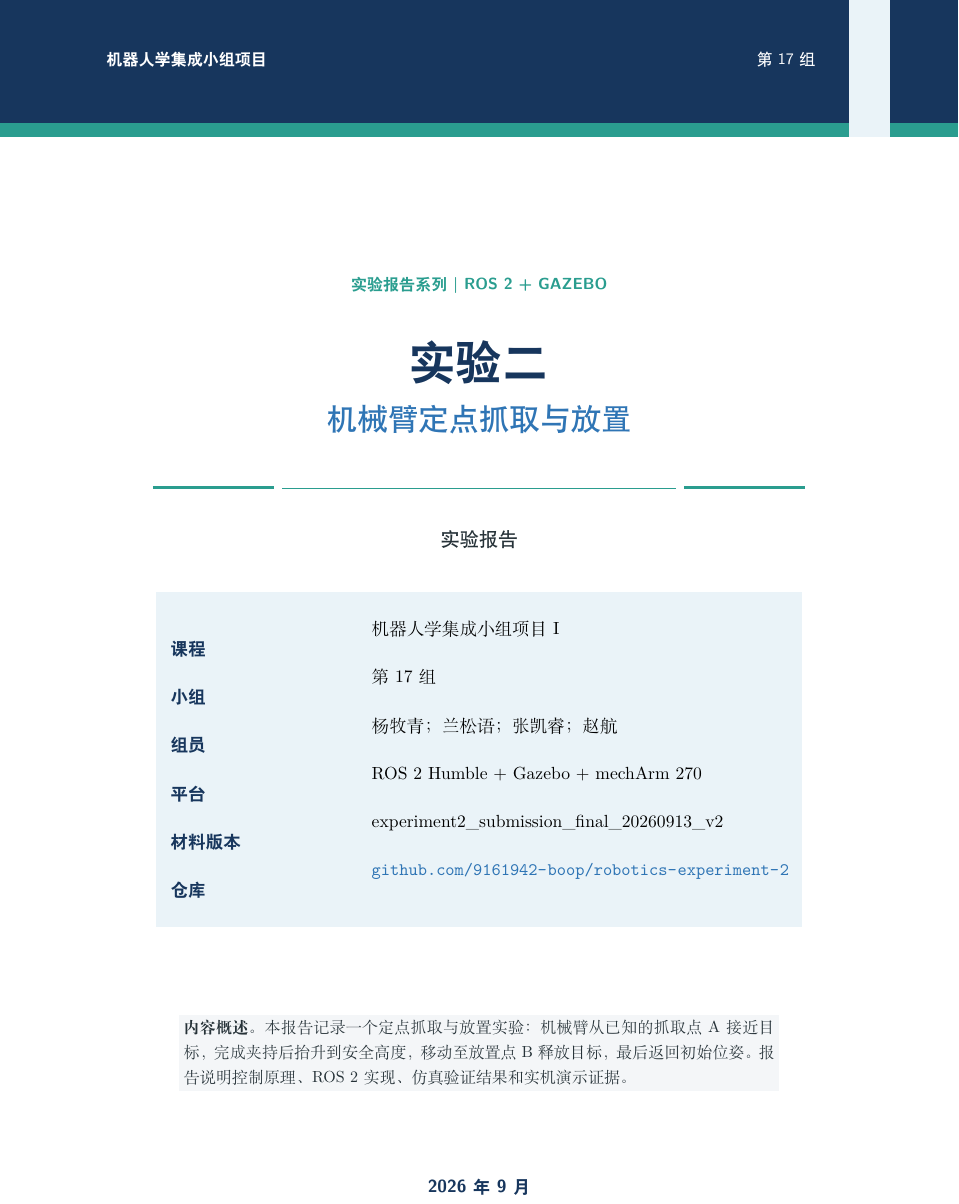
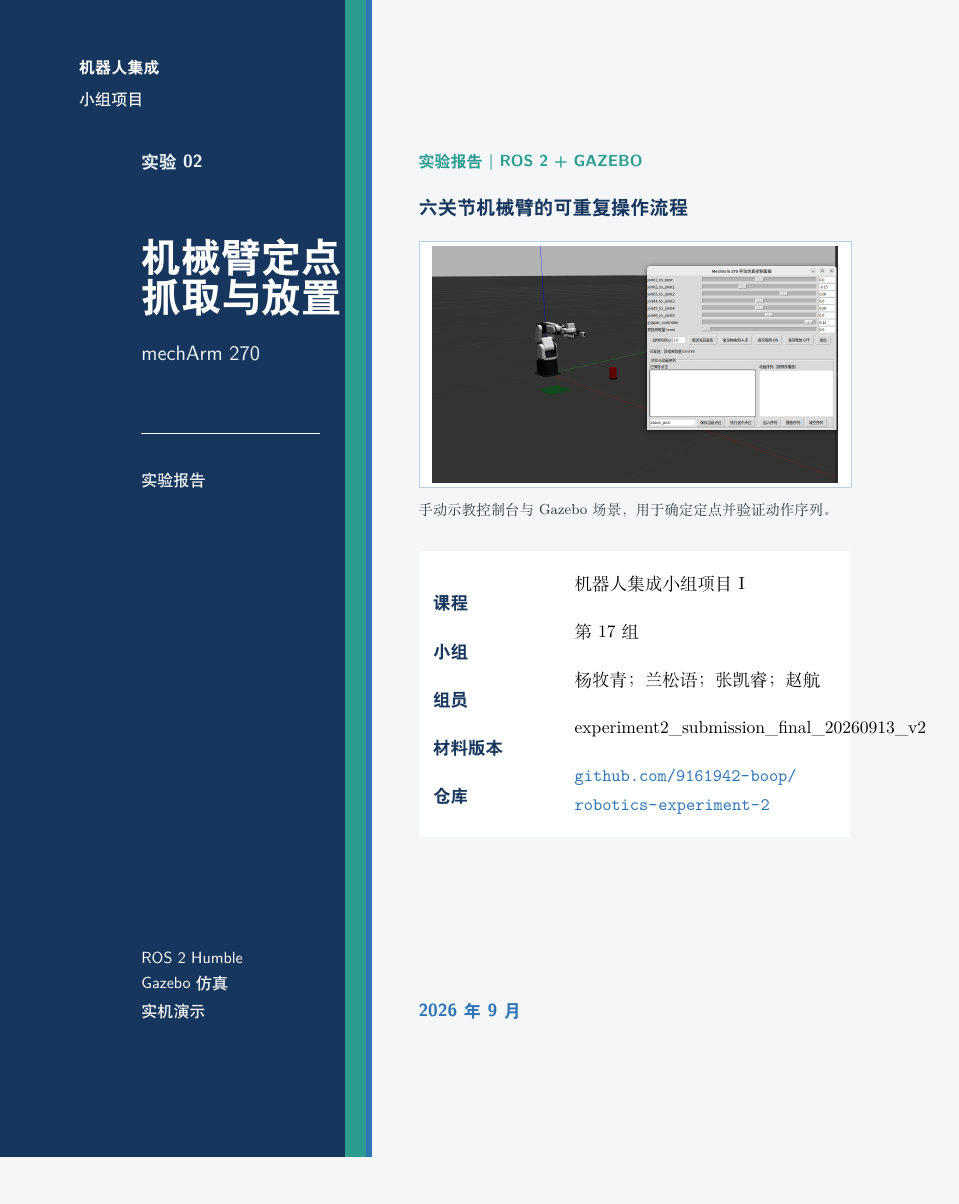
Before and after one commit to 9161942-boop/robotics-experiment-2, a LaTeX document (report/experiment2_lab_report_zh_preview.tex): part of page 1 of 12, cut so that both start at the same text, the shorter picture padded with empty space. Compiled offline with XeLaTeX.

Commit message:
experiment2: redesign report cover

```diff
--- a/report/experiment2_lab_report_zh_preview.tex
+++ b/report/experiment2_lab_report_zh_preview.tex
@@ -19,38 +19,50 @@
 \begin{titlepage}
 \thispagestyle{empty}
 \begin{tikzpicture}[remember picture,overlay]
-\fill[Navy] (current page.north west) rectangle ([yshift=-27mm]current page.north east);
-\fill[Teal] ([yshift=-27mm]current page.north west) rectangle ([yshift=-30mm]current page.north east);
-\fill[Sky] ([xshift=-24mm]current page.north east) rectangle ([xshift=-15mm,yshift=-30mm]current page.north east);
-\node[anchor=north west,xshift=22mm,yshift=-10mm,color=white,font=\sffamily\bfseries\small] at (current page.north west) {机器人学集成小组项目};
-\node[anchor=north east,xshift=-30mm,yshift=-10mm,color=white,font=\sffamily\small] at (current page.north east) {第17组};
+\fill[SoftGray] (current page.north west) rectangle (current page.south east);
+\fill[Navy] (current page.north west) rectangle ([xshift=0.36\paperwidth]current page.south west);
+\fill[Teal] ([xshift=0.36\paperwidth]current page.north west) rectangle ([xshift=0.382\paperwidth]current page.south west);
+\fill[Blue] ([xshift=0.382\paperwidth]current page.north west) rectangle ([xshift=0.388\paperwidth]current page.south west);
+\node[anchor=north west,xshift=16mm,yshift=-18mm,color=white,font=\sffamily\bfseries\small] at (current page.north west) {机器人集成};
+\node[anchor=north west,xshift=16mm,yshift=-25mm,color=white,font=\sffamily\small] at (current page.north west) {小组项目};
+\node[anchor=south west,xshift=16mm,yshift=18mm,color=white,font=\sffamily\bfseries\small] at (current page.south west) {第 17 组  /  2026};
 \end{tikzpicture}
-\vspace*{13mm}
-\begin{center}
-{\color{Teal}\sffamily\bfseries\small 实验报告系列 \textbar\ ROS 2 + GAZEBO}\par
+\vspace*{18mm}
+\noindent\begin{minipage}[t][0.83\textheight][t]{0.31\textwidth}
+\color{white}\sffamily
+{\color{Sky}\fontsize{11}{13}\selectfont\bfseries 实验 02}\par
 \vspace{9mm}
-{\color{Navy}\fontsize{29}{34}\selectfont\sffamily\bfseries 实验二}\par
+{\fontsize{25}{29}\selectfont\bfseries 机械臂定点\par 抓取与放置}\par
+\vspace{5mm}
+{\color{Sky}\fontsize{13}{17}\selectfont mechArm 270}\par
+\vspace{10mm}
+\color{white}\rule{0.76\linewidth}{1.2pt}\par
+\vspace{5mm}
+{\fontsize{10}{14}\selectfont 实验报告}\par
+\vfill
+{\small\color{white}ROS 2 Humble\par Gazebo 仿真\par 实机演示}\par
+\end{minipage}\hfill
+\begin{minipage}[t][0.83\textheight][t]{0.58\textwidth}
+\raggedright
+{\color{Teal}\sffamily\bfseries\small 实验报告  |  ROS 2 + GAZEBO}\par
+\vspace{4mm}
+{\color{Navy}\sffamily\bfseries\large 六关节机械臂的可重复操作流程}\par
+\vspace{5mm}
+\fcolorbox{Blue!35}{white}{\parbox{0.96\linewidth}{\centering\includegraphics[width=0.96\linewidth]{figures/manual_control_console.png}}}\par
 \vspace{3mm}
-{\color{Blue}\fontsize{19}{24}\selectfont\sffamily 机械臂定点抓取与放置}\par
-\vspace{6mm}
-{\color{Teal}\rule{0.16\textwidth}{2pt}\hspace{5pt}\rule{0.52\textwidth}{0.6pt}\hspace{5pt}\rule{0.16\textwidth}{2pt}}\par
-\vspace{5mm}
-{\color{Ink}\large\sffamily 实验报告}\par
-\vspace{8mm}
-\colorbox{Sky}{\parbox{0.84\textwidth}{\vspace{4mm}
-\begin{tabular}{>{\bfseries\color{Navy}\sffamily}p{0.24\textwidth}p{0.58\textwidth}}
-课程 & 机器人学集成小组项目 I\\
-小组 & 第17组\\
+{\color{Ink}\footnotesize 手动示教控制台与 Gazebo 场景，用于确定定点并验证动作序列。}\par
+\vspace{7mm}
+\colorbox{white}{\parbox{0.96\linewidth}{\vspace{3mm}
+\begin{tabular}{>{\bfseries\color{Navy}\sffamily}p{0.29\linewidth}p{0.63\linewidth}}
+课程 & 机器人集成小组项目 I\\
+小组 & 第 17 组\\
 组员 & 杨牧青；兰松语；张凯睿；赵航\\
-平台 & ROS 2 Humble + Gazebo + mechArm 270\\
 材料版本 & experiment2\_submission\_final\_20260913\_v2\\
 仓库 & \url{github.com/9161942-boop/robotics-experiment-2}
-\end{tabular}\vspace{4mm}}}\par
+\end{tabular}\vspace{3mm}}}\par
 \vfill
-\colorbox{SoftGray}{\parbox{0.78\textwidth}{\small\color{Ink}\textbf{内容概述。}本报告记录一个定点抓取与放置实验：机械臂从已知的抓取点 A 接近目标，完成夹持后抬升到安全高度，移动至放置点 B 释放目标，最后返回初始位姿。报告说明控制原理、ROS 2 实现、仿真验证结果和实机演示证据。}}\par
-\vfill
-{\color{Navy}\sffamily\bfseries 2026 年 9 月}\par
-\end{center}
+{\color{Blue}\sffamily\bfseries 2026 年 9 月}\par
+\end{minipage}
 \end{titlepage}
 \section*{摘要}\addcontentsline{toc}{section}{摘要}
 本实验面向六关节 mechArm 270 机械臂，完成了一个可重复的定点抓取与放置任务。系统采用 ROS 2 工作空间组织，通过一个 Launch 文件同时启动机器人描述、Gazebo 场景、控制器、状态发布、可视化节点和任务节点。预设动作序列使机械臂从 home 位姿运动到抓取点 A，闭合夹爪并抬起圆柱目标，随后移动到放置点 B，通过短距离竖直下降释放目标，最后返回 home。任务节点在关节空间中使用余弦插值，在每个阶段发布状态和结果信息，检查关节限位，并将状态转移记录到 CSV。最终 v2 材料中的两份独立五周期记录均包含 5 条\code{cycle\_passed}，终端摘要为\code{status: passed}且\code{success\_count=5}。仿真视频记录 Gazebo 中的完整动作，实机视频记录实体机械臂的操作过程；两类材料共同构成实验取证。\par
```
Also changed, not shown: report/experiment2_lab_report.tex (+36 -24 lines), report/experiment2_lab_report.pdf, report/experiment2_lab_report_zh_preview.pdf.
